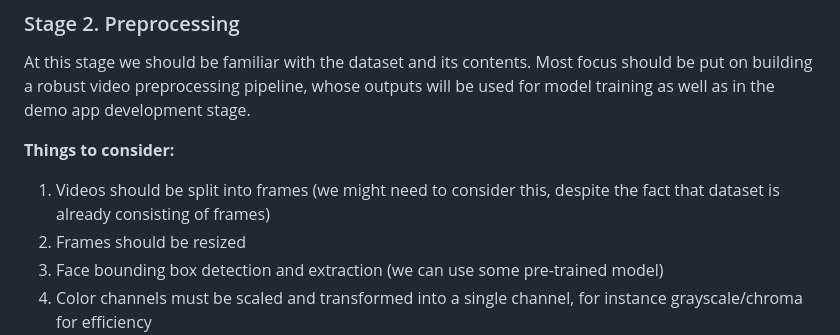
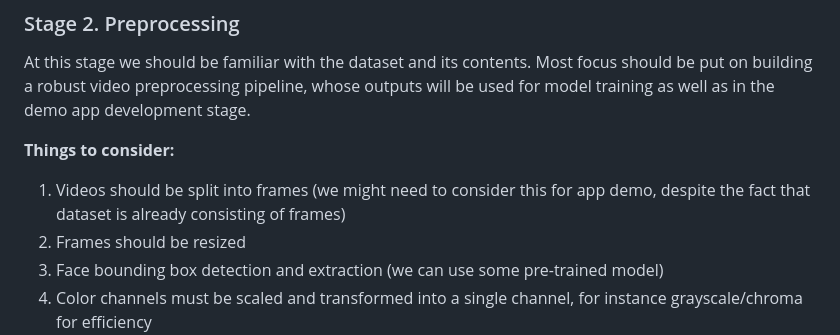
Before and after one commit to littlemicrowave/ME-based-emotion-classifier, a Markdown page: README.md, the part around the change. Drawn GitHub-style.

```diff
--- a/README.md
+++ b/README.md
@@ -35,7 +35,7 @@ At this stage we should be familiar with the dataset and its contents. Most focu
 
 **Things to consider:**
 
-1. Videos should be split into frames (we might need to consider this, despite the fact that dataset is already consisting of frames)
+1. Videos should be split into frames (we might need to consider this for app demo, despite the fact that dataset is already consisting of frames)
 2. Frames should be resized
 3. Face bounding box detection and extraction (we can use some pre-trained model)
 4. Color channels must be scaled and transformed into a single channel, for instance grayscale/chroma for efficiency
```
